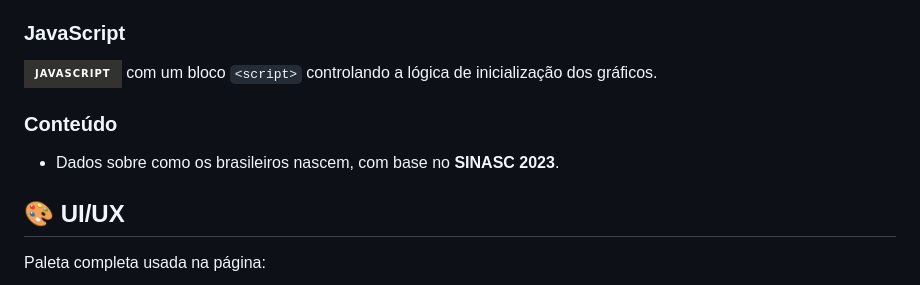
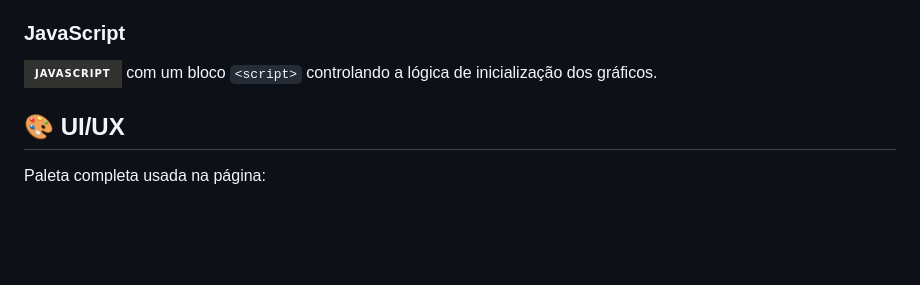
Before and after one commit to gabrielmprata/banda_larga_fixa, a Markdown page: README.md, the part around the change. Rendered like a GitHub page; badges without logos; blank space fills up the shorter version.

```diff
--- a/README.md
+++ b/README.md
@@ -31,8 +31,6 @@ https://gabrielmprata.github.io/banda_larga_fixa/
 ### JavaScript
 <img src="https://img.shields.io/badge/JavaScript-323330?style=for-the-badge&logo=javascript&logoColor=F7DF1E"/> com um bloco `<script>` controlando a lógica de inicialização dos gráficos.
 
-### Conteúdo
-- Dados sobre como os brasileiros nascem, com base no **SINASC 2023**.
 
 ## 🎨 UI/UX
 
```
